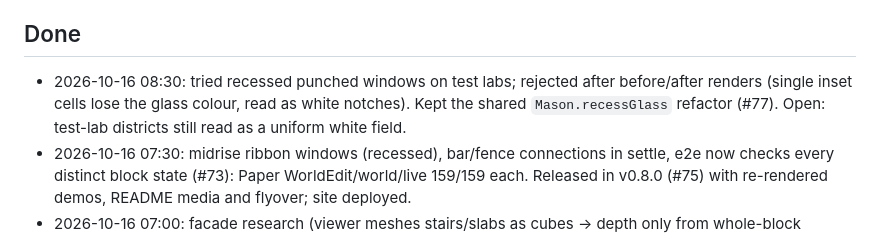
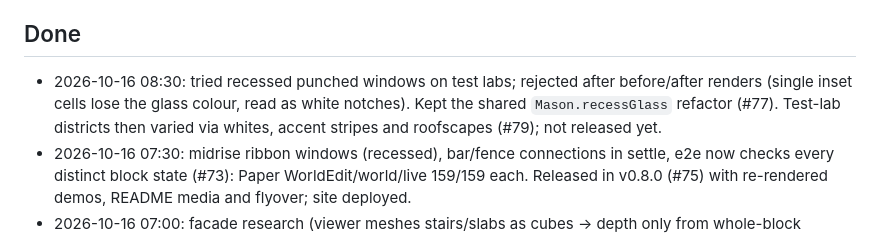
Before and after one commit to maximilianfeix/repoville, a Markdown page: docs/PROGRESS.md, the part around the change. Rendered like a GitHub page.

Commit message:
docs: progress 09:00 (#80)

```diff
--- a/docs/PROGRESS.md
+++ b/docs/PROGRESS.md
@@ -9,7 +9,7 @@ Updated by each autopilot iteration. Newest notes at the top of each section.
 - npm: `npm login` + ok to publish `repoville` (name still free on 2026-10-15). Domain `repoville.dev` not registered.
 
 ## Done
-- 2026-10-16 08:30: tried recessed punched windows on test labs; rejected after before/after renders (single inset cells lose the glass colour, read as white notches). Kept the shared `Mason.recessGlass` refactor (#77). Open: test-lab districts still read as a uniform white field.
+- 2026-10-16 08:30: tried recessed punched windows on test labs; rejected after before/after renders (single inset cells lose the glass colour, read as white notches). Kept the shared `Mason.recessGlass` refactor (#77). Test-lab districts then varied via whites, accent stripes and roofscapes (#79); not released yet.
 - 2026-10-16 07:30: midrise ribbon windows (recessed), bar/fence connections in settle, e2e now checks every distinct block state (#73): Paper WorldEdit/world/live 159/159 each. Released in v0.8.0 (#75) with re-rendered demos, README media and flyover; site deployed.
 - 2026-10-16 07:00: facade research (viewer meshes stairs/slabs as cubes → depth only from whole-block offsets); wide towers get piers, glass strips and a cornice (#71). Next: ribbon windows on midrises, recessed punched windows on testlabs (research #3).
 - 2026-10-16 07:00: Paper e2e re-run after v0.7.0 found real mismatches (WorldEdit/live 2 failures: stair corner shapes, leaf distance; grass under floors). Settle pass with vanilla rules (#68), v0.7.1 released (#69). Paper 1.21.11: WorldEdit 66/66, world 64/64, live 64/64. X not posted: browser is logged into @44errrr, not a confirmed Repoville/Maxi account.
```
